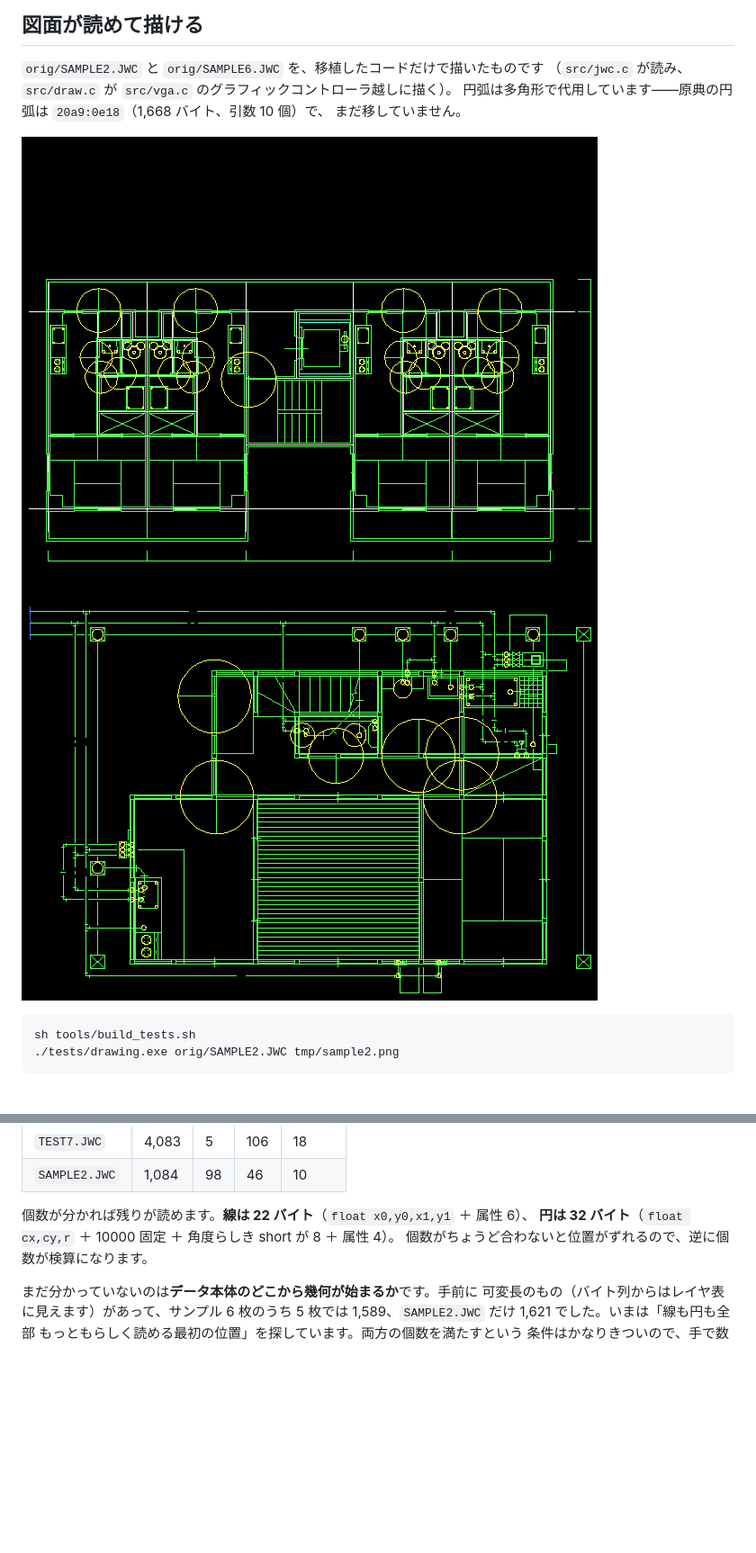
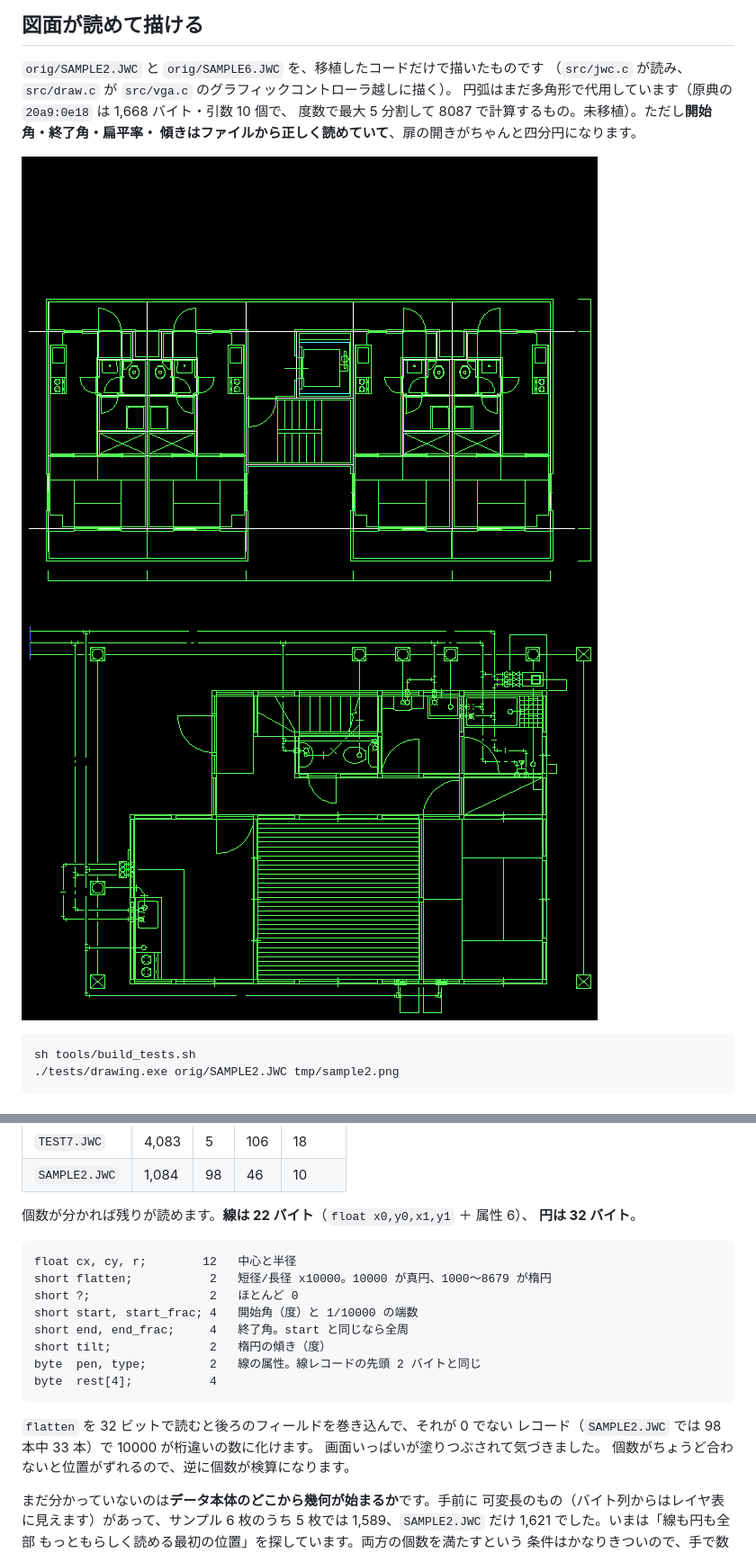
Before and after one commit to yomei-o/jwcad_dos_wasm, a Markdown page: README.md, 2 parts joined by grey strips. Shown at 90% size. Drawn GitHub-style; pictures changed too: docs/screen_sample2.png, docs/screen_sample6.png; blank space fills up the shorter version.

````diff
--- a/README.md
+++ b/README.md
@@ -261,8 +261,9 @@ sh tools/ghidra.sh all       # 全部（長い）
 
 `orig/SAMPLE2.JWC` と `orig/SAMPLE6.JWC` を、移植したコードだけで描いたものです
 （`src/jwc.c` が読み、`src/draw.c` が `src/vga.c` のグラフィックコントローラ越しに描く）。
-円弧は多角形で代用しています——原典の円弧は `20a9:0e18`（1,668 バイト、引数 10 個）で、
-まだ移していません。
+円弧はまだ多角形で代用しています（原典の `20a9:0e18` は 1,668 バイト・引数 10 個で、
+度数で最大 5 分割して 8087 で計算するもの。未移植）。ただし**開始角・終了角・扁平率・
+傾きはファイルから正しく読めていて**、扉の開きがちゃんと四分円になります。
 
 ![SAMPLE2](docs/screen_sample2.png)
 ![SAMPLE6](docs/screen_sample6.png)
@@ -294,7 +295,22 @@ sh tools/build_tests.sh
 | `SAMPLE2.JWC` | 1,084 | 98 | 46 | 10 |
 
 個数が分かれば残りが読めます。**線は 22 バイト**（`float x0,y0,x1,y1` ＋ 属性 6）、
-**円は 32 バイト**（`float cx,cy,r` ＋ 10000 固定 ＋ 角度らしき short が 8 ＋ 属性 4）。
+**円は 32 バイト**。
+
+```
+float cx, cy, r;        12   中心と半径
+short flatten;           2   短径/長径 x10000。10000 が真円、1000〜8679 が楕円
+short ?;                 2   ほとんど 0
+short start, start_frac; 4   開始角（度）と 1/10000 の端数
+short end, end_frac;     4   終了角。start と同じなら全周
+short tilt;              2   楕円の傾き（度）
+byte  pen, type;         2   線の属性。線レコードの先頭 2 バイトと同じ
+byte  rest[4];           4
+```
+
+`flatten` を 32 ビットで読むと後ろのフィールドを巻き込んで、それが 0 でない
+レコード（`SAMPLE2.JWC` では 98 本中 33 本）で 10000 が桁違いの数に化けます。
+画面いっぱいが塗りつぶされて気づきました。
 個数がちょうど合わないと位置がずれるので、逆に個数が検算になります。
 
 まだ分かっていないのは**データ本体のどこから幾何が始まるか**です。手前に
````
Also changed, not shown: 6 other files.
